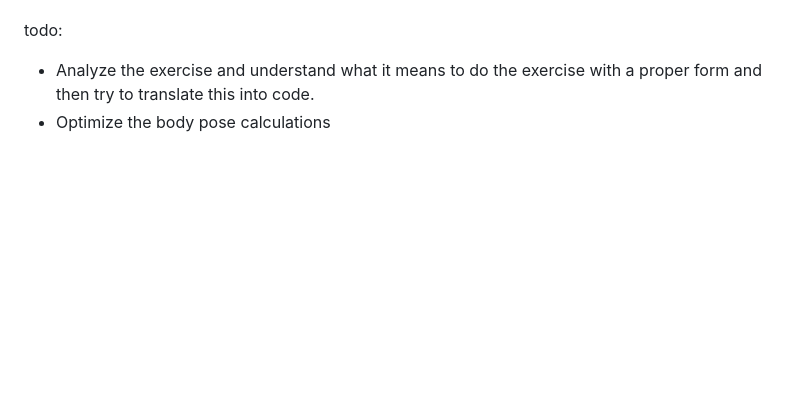
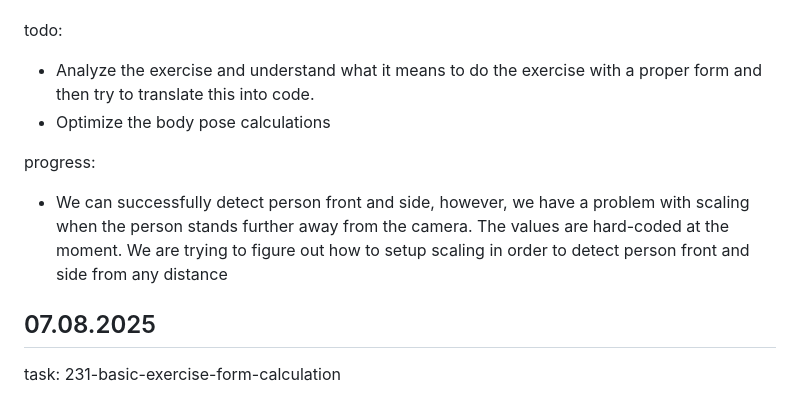
Before and after one commit to Jahija303/GymCoach, a Markdown page: docs/progress.md, the part around the change. GitHub-like rendering; blank space fills up the shorter version.

Commit message:
Updated progress

```diff
--- a/docs/progress.md
+++ b/docs/progress.md
@@ -131,3 +131,10 @@ brainstorming:
 todo:
 - Analyze the exercise and understand what it means to do the exercise with a proper form and then try to translate this into code.
 - Optimize the body pose calculations
+
+progress:
+- We can successfully detect person front and side, however, we have a problem with scaling when the person stands further away from the camera. The values are hard-coded at the moment. We are trying to figure out how to setup scaling in order to detect person front and side from any distance
+
+## 07.08.2025
+
+task: 231-basic-exercise-form-calculation
```
